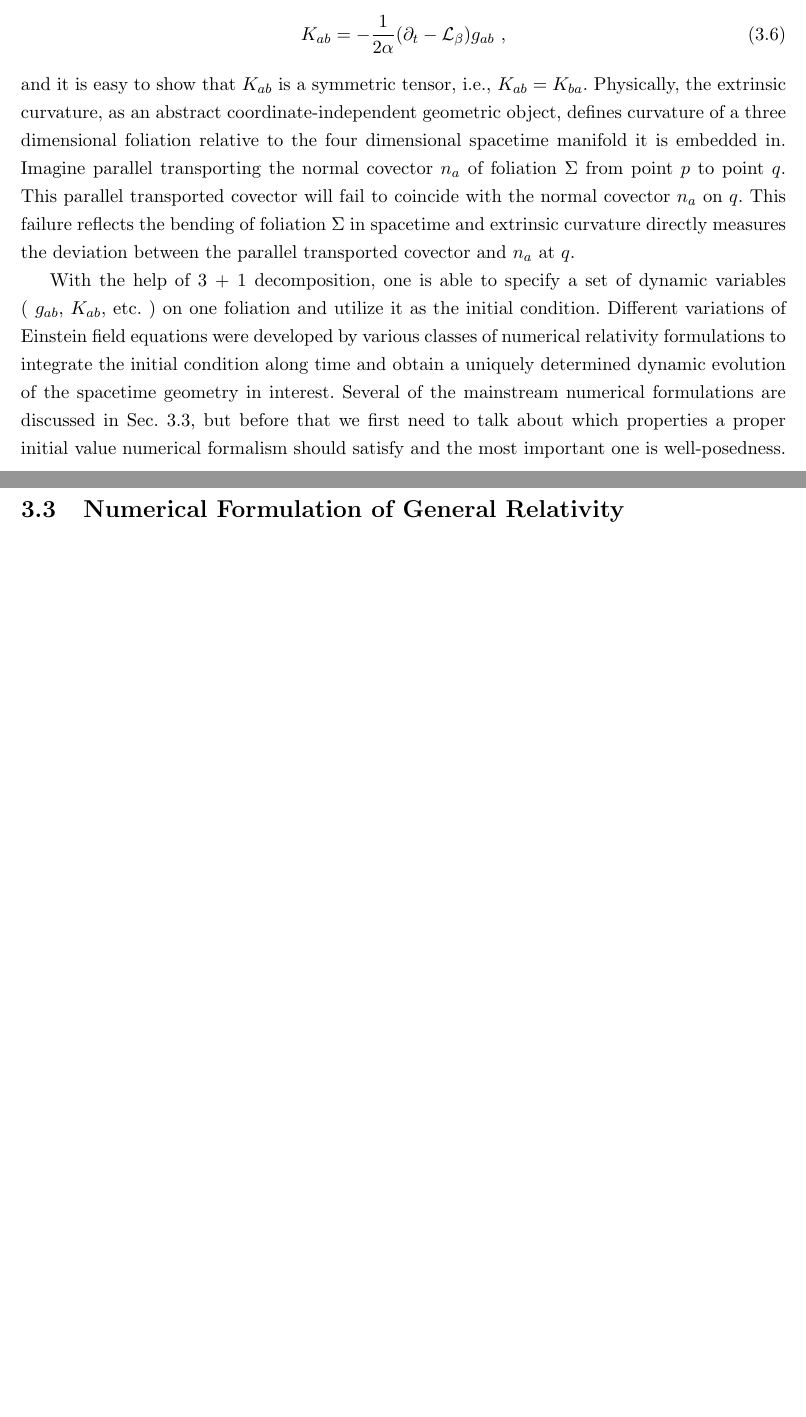
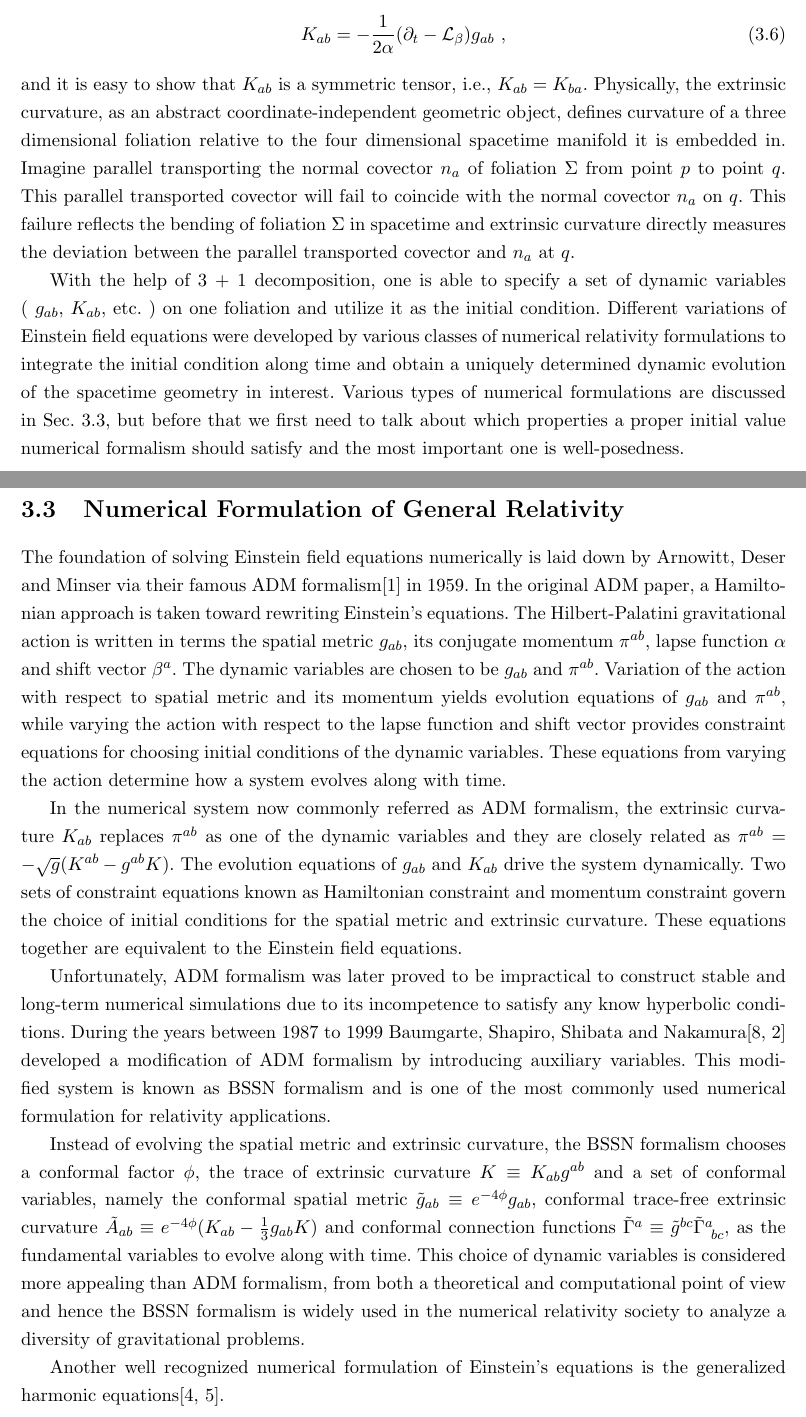
Before and after one commit to mengcao/dissertation, a LaTeX thesis (meng-thesis.tex, which reads Chapter-3/Chapter-3.tex): two parts of pages 16 and 17 of 21, joined at a grey line, cut so that both start at the same text, the shorter picture padded with empty space. Compiled offline with pdfLaTeX.

Commit message:
ADM and BSSN introduction done

```diff
--- a/Chapter-3/Chapter-3.tex
+++ b/Chapter-3/Chapter-3.tex
@@ -43,10 +43,19 @@ K_{ab} = - \frac{1}{2\alpha}(\partial_{t} - \mathcal{L}_{\beta})g_{ab} \ ,
 \end{equation}
 and it is easy to show that $K_{ab}$ is a symmetric tensor, i.e., $K_{ab} = K_{ba}$. Physically, the extrinsic curvature, as an abstract coordinate-independent geometric object, defines curvature of a three dimensional foliation relative to the four dimensional spacetime manifold it is embedded in. Imagine parallel transporting the normal covector $n_{a}$ of foliation $\Sigma$ from point $p$ to point $q$. This parallel transported covector will fail to coincide with the normal covector $n_{a}$ on $q$. This failure reflects the bending of foliation $\Sigma$ in spacetime and extrinsic curvature directly measures the deviation between the parallel transported covector and $n_{a}$ at $q$.
 
-With the help of 3 + 1 decomposition, one is able to specify a set of dynamic variables ( $g_{ab}$, $K_{ab}$, etc. ) on one foliation and utilize it as the initial condition. Different variations of Einstein field equations were developed by various classes of numerical relativity formulations to integrate the initial condition along time and obtain a uniquely determined dynamic evolution of the spacetime geometry in interest. Several of the mainstream numerical formulations are discussed in Sec.~\ref{numericalformulation}, but before that we first need to talk about which properties a proper initial value numerical formalism should satisfy and the most important one is well-posedness.
+With the help of 3 + 1 decomposition, one is able to specify a set of dynamic variables ( $g_{ab}$, $K_{ab}$, etc. ) on one foliation and utilize it as the initial condition. Different variations of Einstein field equations were developed by various classes of numerical relativity formulations to integrate the initial condition along time and obtain a uniquely determined dynamic evolution of the spacetime geometry in interest. Various types of  numerical formulations are discussed in Sec.~\ref{numericalformulation}, but before that we first need to talk about which properties a proper initial value numerical formalism should satisfy and the most important one is well-posedness.
 %%%%%%%%%%%%%%%%%%%%%%%%%%%%%%%%%%%%%%%%%%%%%%%%%
 \section{Well-posedness}\label{wellposedness}
 The notion of ``well-posed'' is originated from Jacques Hadamard, a French mathematician. He argues that mathematical models of physical phenomena should have the properties that a unique solution exists and the solution's behavior changes continuously with the initial conditions. Wald gave his own yet similar definition of well-posedness in his book General Relativity. Wald's definition states that in order for a numerical formulation to be well-posed, firstly small changes in initial data should produce only correspondingly small changes in the solution over any fixed compact region of spacetime; and secondly changes of initial data in a region should only be responsible for changes in the solution inside the causal future of this region. The first requirement is necessary since it is impossible to measure initial condition in infinite accuracy. The second property guarantees no signal could propagate faster than the speed of light and keep the numerical formulation under framework of relativity theory.
 
 The following section briefly reviews the development of numerical formulations for solving Einstein's equations. The generalized harmonic formalism for general relativity is discussed in detail and its limitations and restrictions are revealed.
 \section{Numerical Formulation of General Relativity}\label{numericalformulation}
+The foundation of solving Einstein field equations numerically is laid down by Arnowitt, Deser and Minser via their famous ADM formalism\cite{ADM:Witten} in 1959. In the original ADM paper, a Hamiltonian approach is taken toward rewriting Einstein's equations. The Hilbert-Palatini gravitational action is written in terms the spatial metric $g_{ab}$, its conjugate momentum $\pi^{ab}$, lapse function $\alpha$ and shift vector $\beta^{a}$. The dynamic variables are chosen to be $g_{ab}$ and $\pi^{ab}$. Variation of the action with respect to spatial metric and its momentum yields evolution equations of $g_{ab}$ and $\pi^{ab}$, while varying the action with respect to the lapse function and shift vector provides constraint equations for choosing initial conditions of the dynamic variables. These equations from varying the action determine how a system evolves along with time.
+
+In the numerical system now commonly referred as ADM formalism, the extrinsic curvature $K_{ab}$ replaces $\pi^{ab}$ as one of the dynamic variables and they are closely related as $\pi^{ab} = -\sqrt{g}(K^{ab} - g^{ab}K)$. The evolution equations of $g_{ab}$ and $K_{ab}$ drive the system dynamically. Two sets of constraint equations known as Hamiltonian constraint and momentum constraint govern the choice of initial conditions for the spatial metric and extrinsic curvature. These equations together are equivalent to the Einstein field equations.
+
+Unfortunately, ADM formalism was later proved to be impractical to construct stable and long-term numerical simulations due to its incompetence to satisfy any know hyperbolic conditions. During the years between 1987 to 1999 Baumgarte, Shapiro, Shibata and Nakamura\cite{Shibata:1995we, Baumgarte:1998te} developed a modification of ADM formalism by introducing auxiliary variables. This modified system is known as BSSN formalism and is one of the most commonly used numerical formulation for relativity applications.
+
+Instead of evolving the spatial metric and extrinsic curvature, the BSSN formalism chooses a conformal factor $\phi$, the trace of extrinsic curvature $K \equiv K_{ab}g^{ab}$ and a set of conformal variables, namely the conformal spatial metric ${\tilde g}_{ab} \equiv e^{-4\phi}g_{ab}$, conformal trace-free extrinsic curvature ${\tilde A}_{ab} \equiv e^{-4\phi}(K_{ab} - \frac{1}{3}g_{ab}K)$ and conformal connection functions ${\tilde \Gamma}^{a} \equiv {\tilde g}^{bc}{\tilde \Gamma}^{a}_{~bc}$, as the fundamental variables to evolve along with time. This choice of dynamic variables is considered more appealing than ADM formalism, from both a theoretical and computational point of view and hence the BSSN formalism is widely used in the numerical relativity society to analyze a diversity of gravitational problems.
+
+Another well recognized numerical formulation of Einstein's equations is the generalized harmonic equations\cite{Friedrich:1985, Garfinkle:2001ni}.
```
Also changed, not shown: Chapter-2/Chapter-2.tex (+1 -1 lines).
